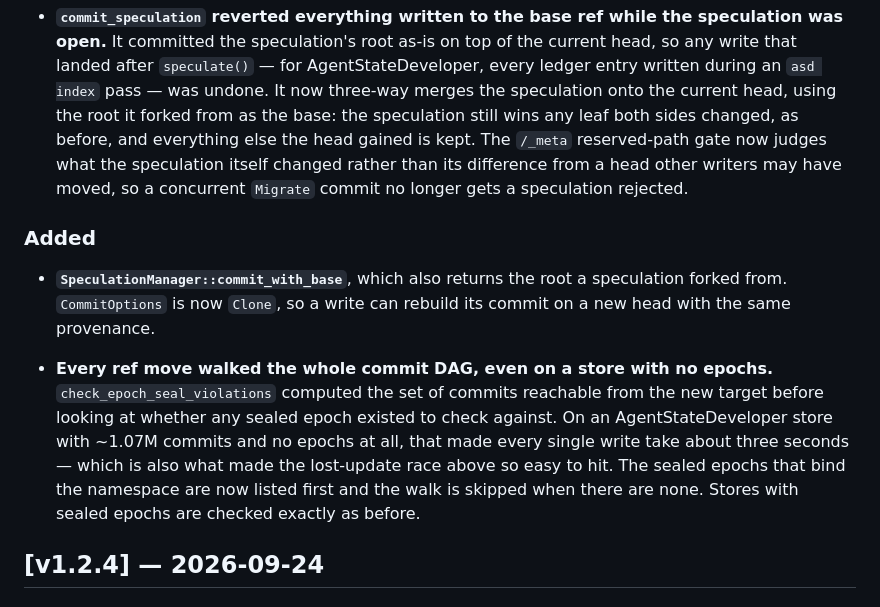
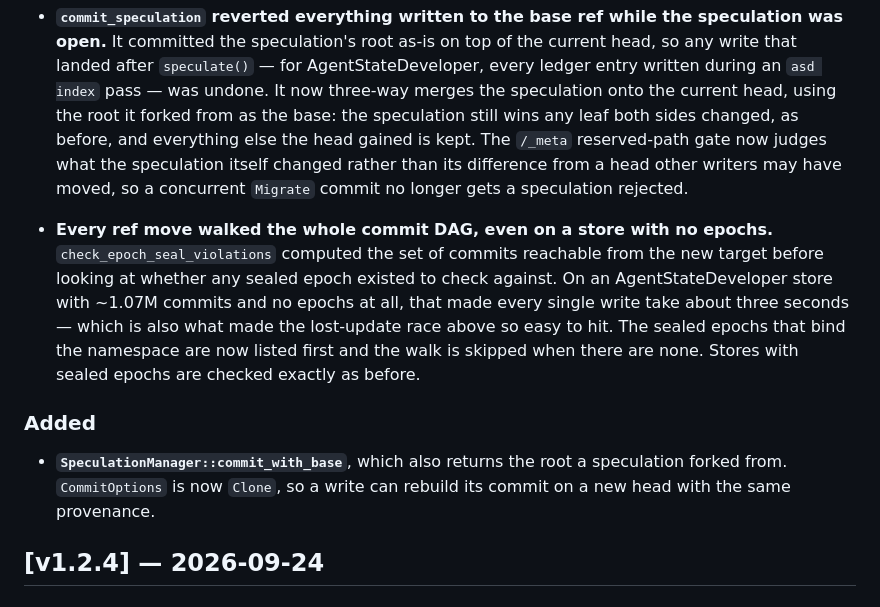
Before and after one commit to agentstatelabs/agentstategraph, a Markdown page: CHANGELOG.md, the part around the change. Rendered like a GitHub page.

Commit message:
docs(changelog): file the epoch-seal walk entry under Fixed
It was appended after the Added subsection when it landed.

Co-Authored-By: Claude Opus 5.5 <noreply@anthropic.com>

```diff
--- a/CHANGELOG.md
+++ b/CHANGELOG.md
@@ -16,10 +16,10 @@ Versioning: [Semantic Versioning](https://semver.org/spec/v2.0.0.html)
 
 - **`commit_speculation` reverted everything written to the base ref while the speculation was open.** It committed the speculation's root as-is on top of the current head, so any write that landed after `speculate()` — for AgentStateDeveloper, every ledger entry written during an `asd index` pass — was undone. It now three-way merges the speculation onto the current head, using the root it forked from as the base: the speculation still wins any leaf both sides changed, as before, and everything else the head gained is kept. The `/_meta` reserved-path gate now judges what the speculation itself changed rather than its difference from a head other writers may have moved, so a concurrent `Migrate` commit no longer gets a speculation rejected.
 
+- **Every ref move walked the whole commit DAG, even on a store with no epochs.** `check_epoch_seal_violations` computed the set of commits reachable from the new target before looking at whether any sealed epoch existed to check against. On an AgentStateDeveloper store with ~1.07M commits and no epochs at all, that made every single write take about three seconds — which is also what made the lost-update race above so easy to hit. The sealed epochs that bind the namespace are now listed first and the walk is skipped when there are none. Stores with sealed epochs are checked exactly as before.
+
 ### Added
 - **`SpeculationManager::commit_with_base`**, which also returns the root a speculation forked from. `CommitOptions` is now `Clone`, so a write can rebuild its commit on a new head with the same provenance.
-
-- **Every ref move walked the whole commit DAG, even on a store with no epochs.** `check_epoch_seal_violations` computed the set of commits reachable from the new target before looking at whether any sealed epoch existed to check against. On an AgentStateDeveloper store with ~1.07M commits and no epochs at all, that made every single write take about three seconds — which is also what made the lost-update race above so easy to hit. The sealed epochs that bind the namespace are now listed first and the walk is skipped when there are none. Stores with sealed epochs are checked exactly as before.
 
 ## [v1.2.4] — 2026-09-24
 
```
